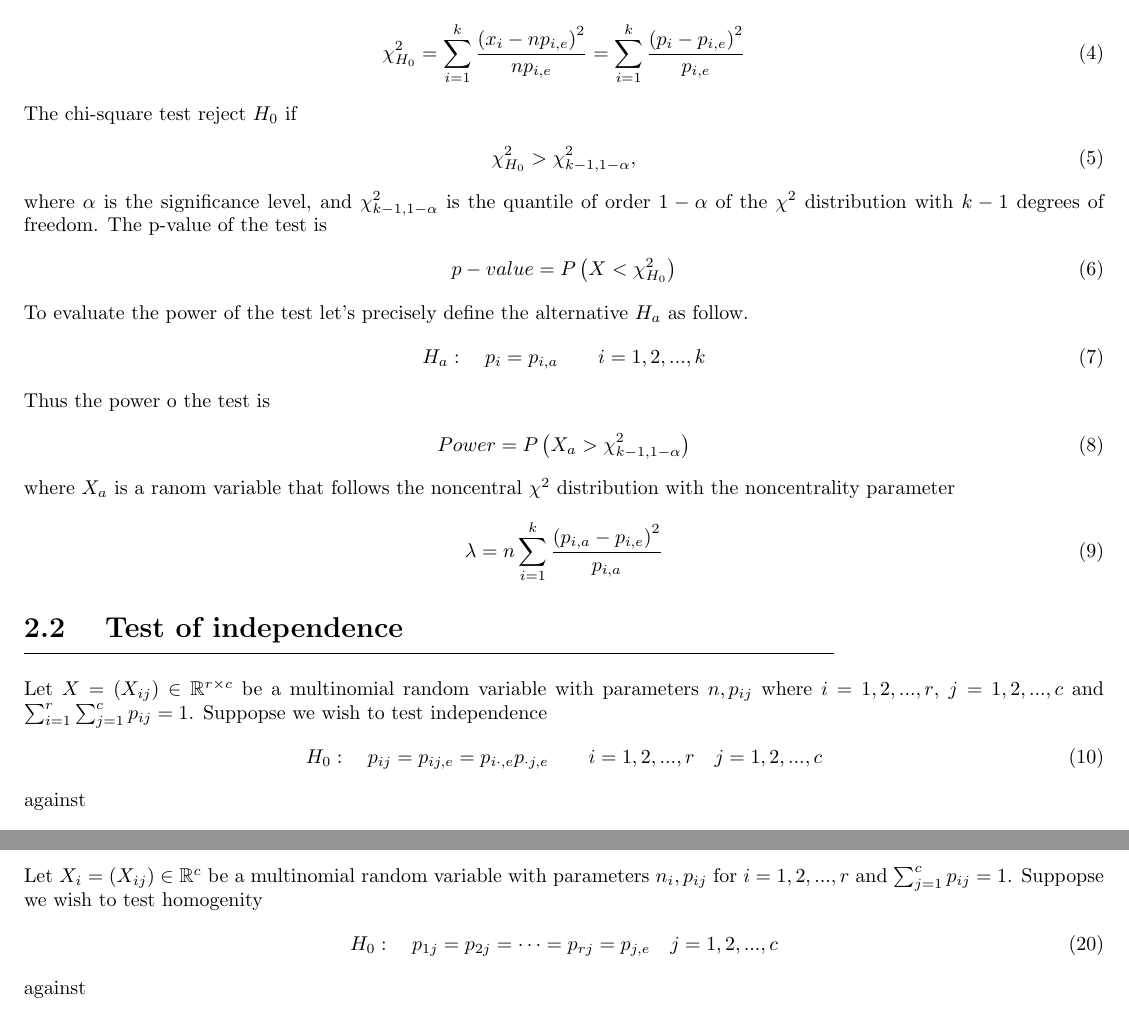
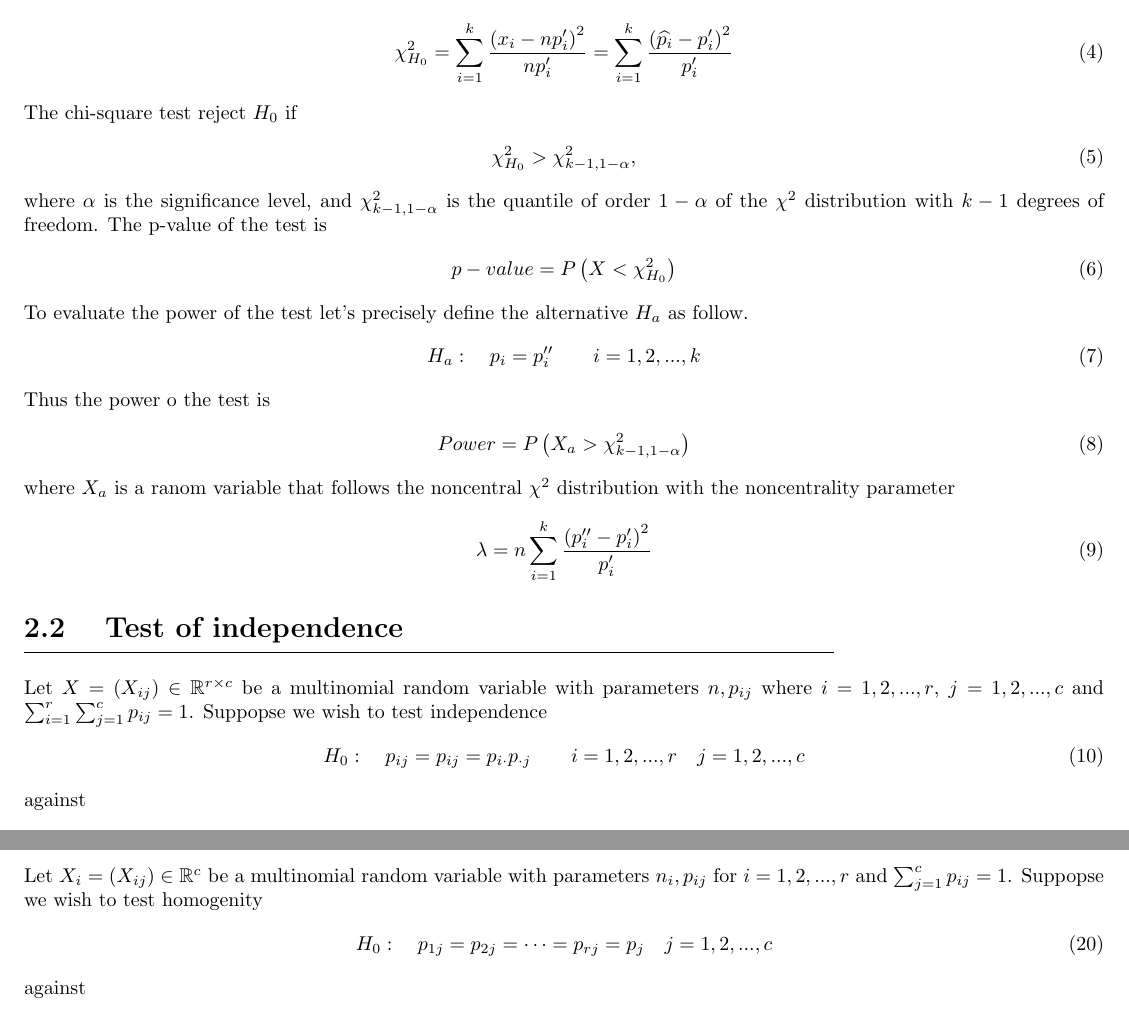
Before and after one commit to grzegorz-karas/chi-square-test, a LaTeX document (app/back_end/manuscript/__latexindent_temp.tex): two parts of pages 2 and 3 of 4, joined at a grey line, cut so that both start at the same text. Compiled offline with pdfLaTeX.

Commit message:
change subscripts in p's

```diff
--- a/app/back_end/manuscript/__latexindent_temp.tex
+++ b/app/back_end/manuscript/__latexindent_temp.tex
@@ -104,9 +104,9 @@ against
 \begin{equation}
     H_a: \mbox{not all p's are as given by } H_0
 \end{equation}
-where the $p_{i,e}$ are given expected numbers. The value of the chi-square test-statistic is
+where the $p_{i}'$ are given expected numbers. The value of the chi-square test-statistic is
 \begin{equation}
-    \chi^2_{H_0} = \sum_{i=1}^k \frac{\left(x_i - np_{i,e}\right)^2}{np_{i,e}} = \sum_{i=1}^k \frac{\left(p_i - p_{i,e}\right)^2}{p_{i,e}}
+    \chi^2_{H_0} = \sum_{i=1}^k \frac{\left(x_i - np_{i}'\right)^2}{np_{i}'} = \sum_{i=1}^k \frac{\left(\widehat{p_i}  - p_{i}'\right)^2}{p_{i}'}
 \end{equation}
 The chi-square test reject $H_0$ if
 \begin{equation}
@@ -121,7 +121,7 @@ The p-value of the test is
 \end{equation}
 To evaluate the power of the test let's precisely define the alternative $H_a$ as follow.
 \begin{equation}
-    H_a: \quad p_i=p_{i,a} \qquad i =1,2,...,k
+    H_a: \quad p_i=p_{i}'' \qquad i =1,2,...,k
 \end{equation}
 Thus the power o the test is
 \begin{equation}
@@ -129,7 +129,7 @@ Thus the power o the test is
 \end{equation}
 where $X_a$ is a ranom variable that follows the noncentral $\chi^2$ distribution with the noncentrality parameter
 \begin{equation}
-    \lambda = n \sum_{i=1}^k \frac{\left(p_{i,a}-p_{i,e}\right)^2}{p_{i,a}}
+    \lambda = n \sum_{i=1}^k \frac{\left(p_{i}''-p_{i}'\right)^2}{p_{i}'}
 \end{equation}
 
 
@@ -141,7 +141,7 @@ parameters $n,p_{ij}$ where $i=1,2,...,r$, $j=1,2,...,c$ and
 $\sum_{i=1}^r\sum_{j=1}^cp_{ij}=1$.
 Suppopse we wish to test independence
 \begin{equation}
-    H_0: \quad p_{ij}=p_{ij,e}=p_{i \cdot, e}p_{\cdot j, e} \qquad i =1,2,...,r \quad j=1,2,...,c
+    H_0: \quad p_{ij}=p_{ij}=p_{i \cdot}p_{\cdot j} \qquad i =1,2,...,r \quad j=1,2,...,c
 \end{equation}
 against
 \begin{equation}
@@ -190,7 +190,7 @@ Let $X_i=(X_{ij}) \in \mathbb{R}^{c}$ be a multinomial random variable with
 parameters $n_{i},p_{ij}$ for $i=1,2,...,r$ and $\sum_{j=1}^cp_{ij}=1$.
 Suppopse we wish to test homogenity
 \begin{equation}
-    H_0: \quad p_{1j}=p_{2j}=\cdots = p_{rj} = p_{j,e}\quad j=1,2,...,c
+    H_0: \quad p_{1j}=p_{2j}=\cdots = p_{rj} = p_{j}\quad j=1,2,...,c
 \end{equation}
 against
 \begin{equation}
```
Also changed, not shown: app/back_end/manuscript/doc.tex (+7 -7 lines), app/back_end/manuscript/doc.pdf, app/back_end/manuscript/__latexindent_temp.tex (2 more changed lines), 2 other files.
